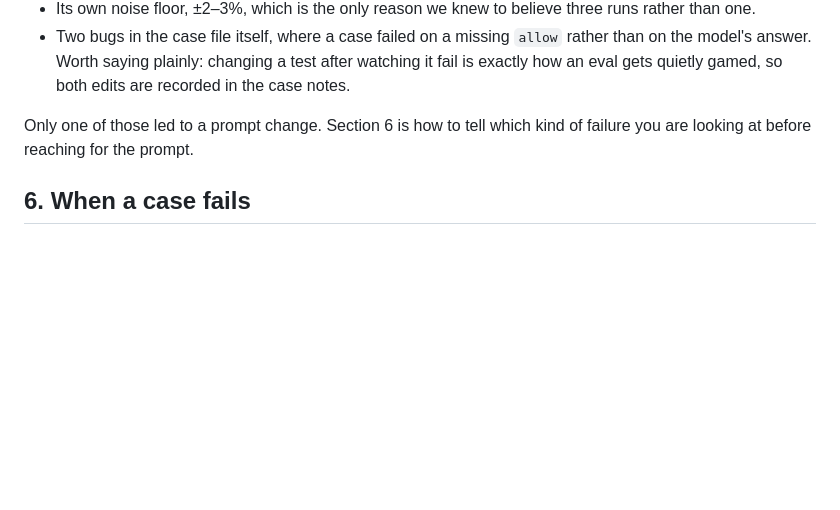
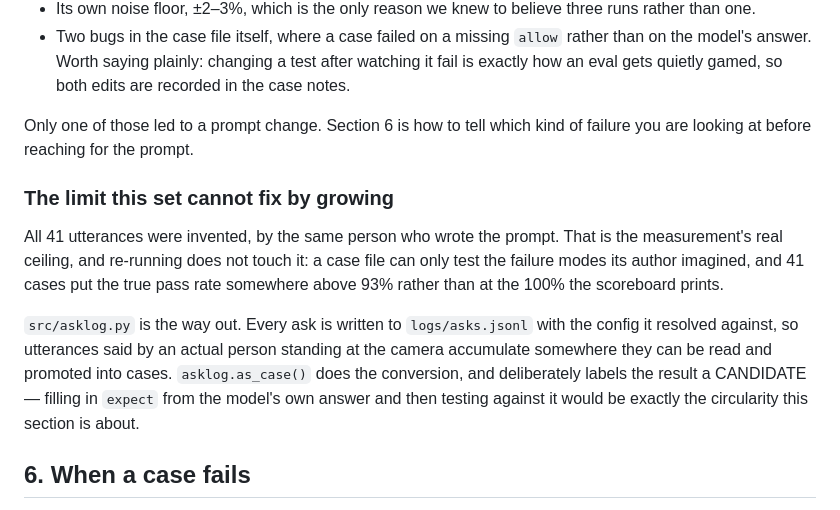
Before and after one commit to replicant1/AsciiArt-Pi, a Markdown page: docs/what-the-model-is-told.md, the part around one of its changes. Drawn GitHub-style; blank space fills up the shorter version.

```diff
--- a/docs/what-the-model-is-told.md
+++ b/docs/what-the-model-is-told.md
@@ -513,6 +564,20 @@ Not hypothetical. In its first day:
 Only one of those led to a prompt change. Section 6 is how to tell which kind of
 failure you are looking at before reaching for the prompt.
 
+### The limit this set cannot fix by growing
+
+All 41 utterances were invented, by the same person who wrote the prompt. That
+is the measurement's real ceiling, and re-running does not touch it: a case file
+can only test the failure modes its author imagined, and 41 cases put the true
+pass rate somewhere above 93% rather than at the 100% the scoreboard prints.
+
+`src/asklog.py` is the way out. Every ask is written to `logs/asks.jsonl` with
+the config it resolved against, so utterances said by an actual person standing
+at the camera accumulate somewhere they can be read and promoted into cases.
+`asklog.as_case()` does the conversion, and deliberately labels the result a
+CANDIDATE — filling in `expect` from the model's own answer and then testing
+against it would be exactly the circularity this section is about.
+
 ## 6. When a case fails
 
 **A failing case does not mean "change the prompt until it passes."** That
```
Also changed, not shown: other parts of docs/what-the-model-is-told.md (+59 -8 lines).
